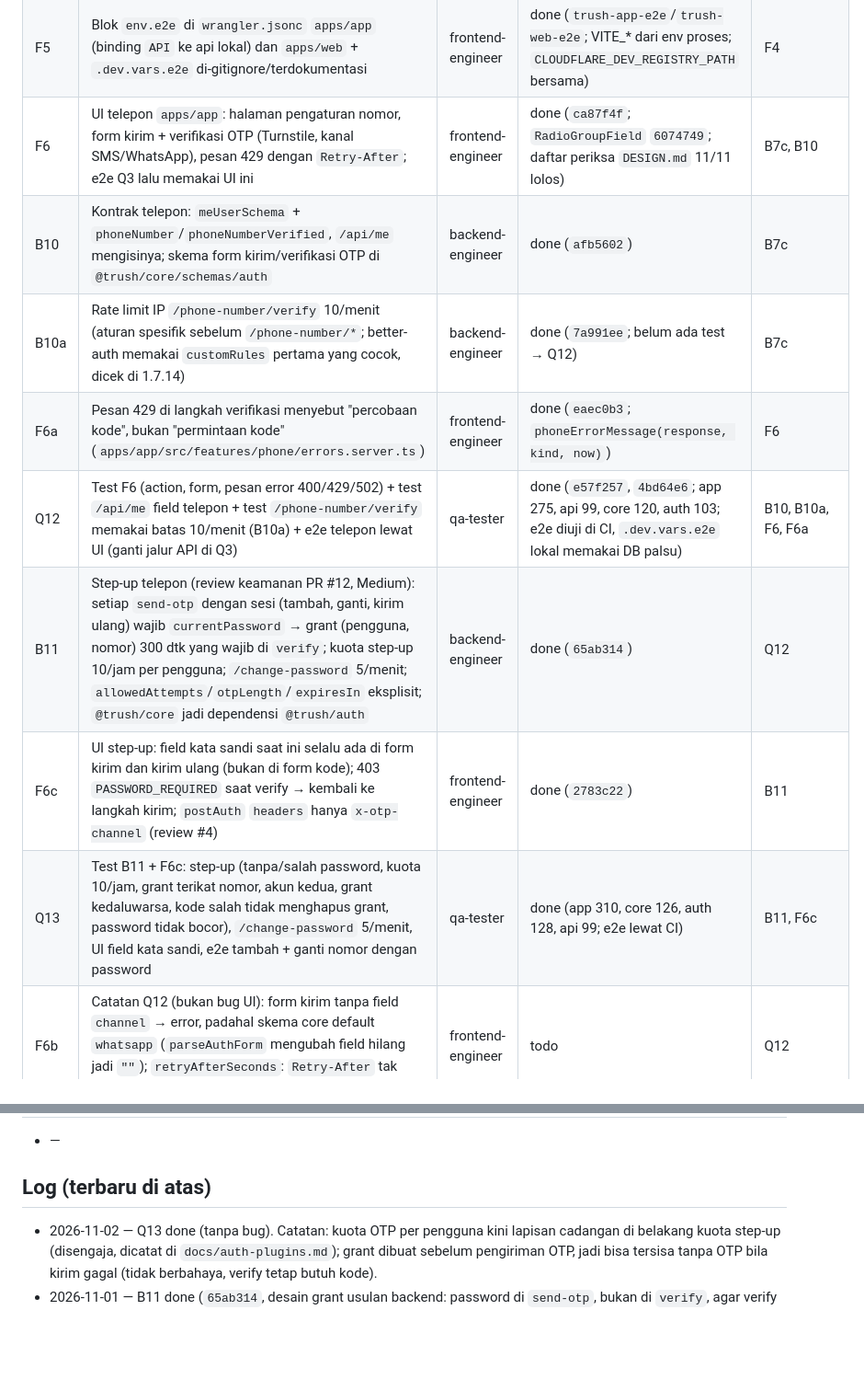
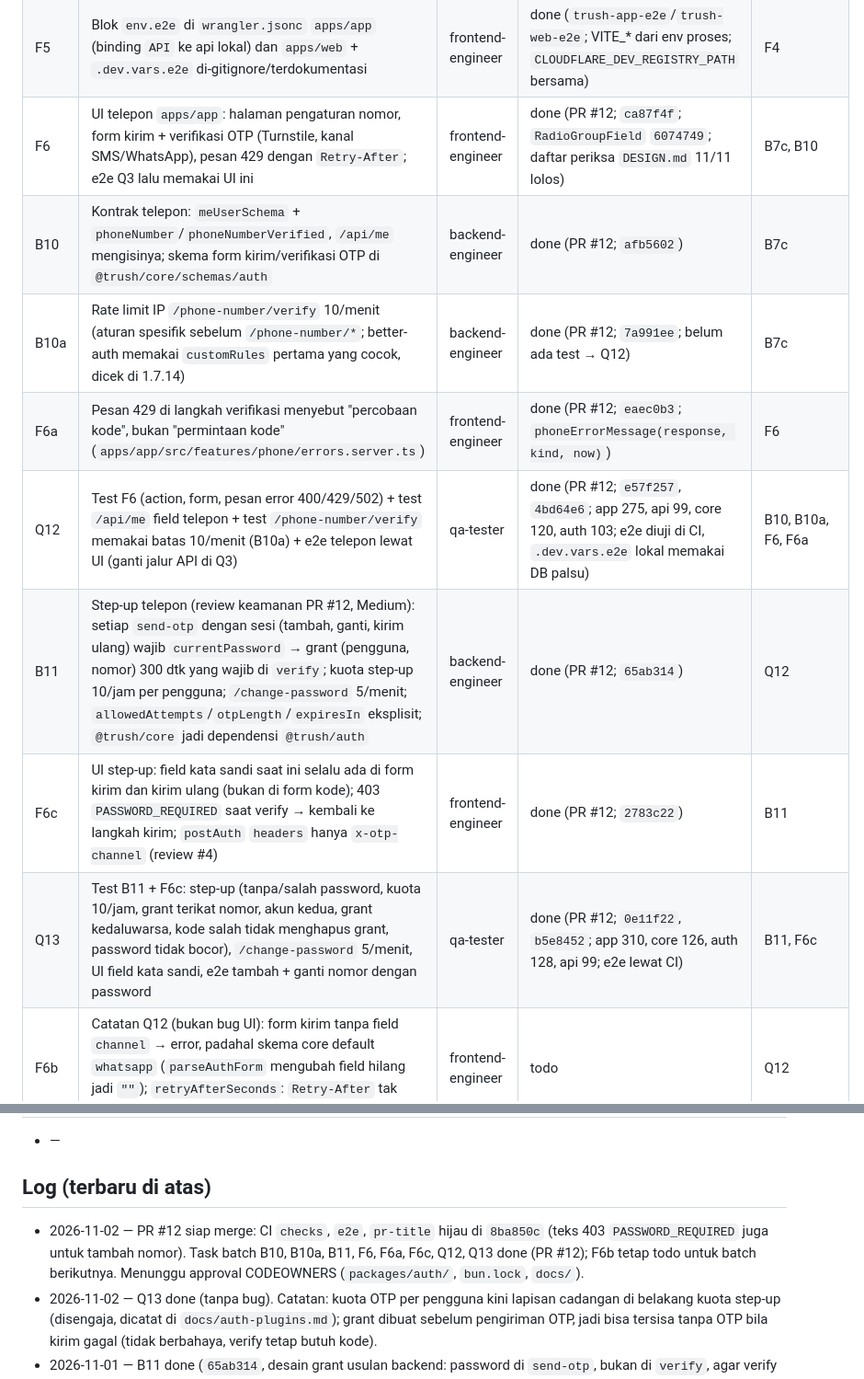
Before and after one commit to rizalzmrni/trush, a Markdown page: STATUS.md, 2 parts joined by grey strips. Shown at 92% size. Rendered like a GitHub page; blank space fills up the shorter version.

Commit message:
docs(agents): mark f6 batch done in pr 12
Co-Authored-By: Claude Opus 5.5 <noreply@anthropic.com>

```diff
--- a/STATUS.md
+++ b/STATUS.md
@@ -51,14 +51,14 @@ Terakhir diperbarui: 2026-11-01 · oleh lead · fase aktif: Fase 0
 | B7c | Rate limit permintaan OTP per pengguna dan per nomor tujuan (bukan hanya per IP) untuk pengguna yang sudah login | backend-engineer | done (tabel `otp_rate_limit`, migrasi 0003; per nomor 5/jam, per pengguna 10/jam, 429 `OTP_RATE_LIMITED`) | B7a |
 | B8 | `APP_ENV` + guard kombinasi production di `@trush/env`; `E2E=true` hanya development + wajib `PHONE_DRIVER=memory`; route `/__e2e/outbox` (OTP telepon; email menyusul fase email); blok `env.e2e` api | backend-engineer | done (`E2E`, guard `LOG_LEVEL` production, `/__e2e/outbox`, `env.e2e` api + script `dev:e2e`; Polar sandbox menyusul fase payments) | B1, B7 |
 | F5 | Blok `env.e2e` di `wrangler.jsonc` `apps/app` (binding `API` ke api lokal) dan `apps/web` + `.dev.vars.e2e` di-gitignore/terdokumentasi | frontend-engineer | done (`trush-app-e2e`/`trush-web-e2e`; VITE_* dari env proses; `CLOUDFLARE_DEV_REGISTRY_PATH` bersama) | F4 |
-| F6 | UI telepon `apps/app`: halaman pengaturan nomor, form kirim + verifikasi OTP (Turnstile, kanal SMS/WhatsApp), pesan 429 dengan `Retry-After`; e2e Q3 lalu memakai UI ini | frontend-engineer | done (`ca87f4f`; `RadioGroupField` `6074749`; daftar periksa `DESIGN.md` 11/11 lolos) | B7c, B10 |
-| B10 | Kontrak telepon: `meUserSchema` + `phoneNumber`/`phoneNumberVerified`, `/api/me` mengisinya; skema form kirim/verifikasi OTP di `@trush/core/schemas/auth` | backend-engineer | done (`afb5602`) | B7c |
-| B10a | Rate limit IP `/phone-number/verify` 10/menit (aturan spesifik sebelum `/phone-number/*`; better-auth memakai `customRules` pertama yang cocok, dicek di 1.7.14) | backend-engineer | done (`7a991ee`; belum ada test → Q12) | B7c |
-| F6a | Pesan 429 di langkah verifikasi menyebut "percobaan kode", bukan "permintaan kode" (`apps/app/src/features/phone/errors.server.ts`) | frontend-engineer | done (`eaec0b3`; `phoneErrorMessage(response, kind, now)`) | F6 |
-| Q12 | Test F6 (action, form, pesan error 400/429/502) + test `/api/me` field telepon + test `/phone-number/verify` memakai batas 10/menit (B10a) + e2e telepon lewat UI (ganti jalur API di Q3) | qa-tester | done (`e57f257`, `4bd64e6`; app 275, api 99, core 120, auth 103; e2e diuji di CI, `.dev.vars.e2e` lokal memakai DB palsu) | B10, B10a, F6, F6a |
-| B11 | Step-up telepon (review keamanan PR #12, Medium): setiap `send-otp` dengan sesi (tambah, ganti, kirim ulang) wajib `currentPassword` → grant (pengguna, nomor) 300 dtk yang wajib di `verify`; kuota step-up 10/jam per pengguna; `/change-password` 5/menit; `allowedAttempts`/`otpLength`/`expiresIn` eksplisit; `@trush/core` jadi dependensi `@trush/auth` | backend-engineer | done (`65ab314`) | Q12 |
-| F6c | UI step-up: field kata sandi saat ini selalu ada di form kirim dan kirim ulang (bukan di form kode); 403 `PASSWORD_REQUIRED` saat verify → kembali ke langkah kirim; `postAuth` `headers` hanya `x-otp-channel` (review #4) | frontend-engineer | done (`2783c22`) | B11 |
-| Q13 | Test B11 + F6c: step-up (tanpa/salah password, kuota 10/jam, grant terikat nomor, akun kedua, grant kedaluwarsa, kode salah tidak menghapus grant, password tidak bocor), `/change-password` 5/menit, UI field kata sandi, e2e tambah + ganti nomor dengan password | qa-tester | done (app 310, core 126, auth 128, api 99; e2e lewat CI) | B11, F6c |
+| F6 | UI telepon `apps/app`: halaman pengaturan nomor, form kirim + verifikasi OTP (Turnstile, kanal SMS/WhatsApp), pesan 429 dengan `Retry-After`; e2e Q3 lalu memakai UI ini | frontend-engineer | done (PR #12; `ca87f4f`; `RadioGroupField` `6074749`; daftar periksa `DESIGN.md` 11/11 lolos) | B7c, B10 |
+| B10 | Kontrak telepon: `meUserSchema` + `phoneNumber`/`phoneNumberVerified`, `/api/me` mengisinya; skema form kirim/verifikasi OTP di `@trush/core/schemas/auth` | backend-engineer | done (PR #12; `afb5602`) | B7c |
+| B10a | Rate limit IP `/phone-number/verify` 10/menit (aturan spesifik sebelum `/phone-number/*`; better-auth memakai `customRules` pertama yang cocok, dicek di 1.7.14) | backend-engineer | done (PR #12; `7a991ee`; belum ada test → Q12) | B7c |
+| F6a | Pesan 429 di langkah verifikasi menyebut "percobaan kode", bukan "permintaan kode" (`apps/app/src/features/phone/errors.server.ts`) | frontend-engineer | done (PR #12; `eaec0b3`; `phoneErrorMessage(response, kind, now)`) | F6 |
+| Q12 | Test F6 (action, form, pesan error 400/429/502) + test `/api/me` field telepon + test `/phone-number/verify` memakai batas 10/menit (B10a) + e2e telepon lewat UI (ganti jalur API di Q3) | qa-tester | done (PR #12; `e57f257`, `4bd64e6`; app 275, api 99, core 120, auth 103; e2e diuji di CI, `.dev.vars.e2e` lokal memakai DB palsu) | B10, B10a, F6, F6a |
+| B11 | Step-up telepon (review keamanan PR #12, Medium): setiap `send-otp` dengan sesi (tambah, ganti, kirim ulang) wajib `currentPassword` → grant (pengguna, nomor) 300 dtk yang wajib di `verify`; kuota step-up 10/jam per pengguna; `/change-password` 5/menit; `allowedAttempts`/`otpLength`/`expiresIn` eksplisit; `@trush/core` jadi dependensi `@trush/auth` | backend-engineer | done (PR #12; `65ab314`) | Q12 |
+| F6c | UI step-up: field kata sandi saat ini selalu ada di form kirim dan kirim ulang (bukan di form kode); 403 `PASSWORD_REQUIRED` saat verify → kembali ke langkah kirim; `postAuth` `headers` hanya `x-otp-channel` (review #4) | frontend-engineer | done (PR #12; `2783c22`) | B11 |
+| Q13 | Test B11 + F6c: step-up (tanpa/salah password, kuota 10/jam, grant terikat nomor, akun kedua, grant kedaluwarsa, kode salah tidak menghapus grant, password tidak bocor), `/change-password` 5/menit, UI field kata sandi, e2e tambah + ganti nomor dengan password | qa-tester | done (PR #12; `0e11f22`, `b5e8452`; app 310, core 126, auth 128, api 99; e2e lewat CI) | B11, F6c |
 | F6b | Catatan Q12 (bukan bug UI): form kirim tanpa field `channel` → error, padahal skema core default `whatsapp` (`parseAuthForm` mengubah field hilang jadi `""`); `retryAfterSeconds`: `Retry-After` tak valid menutupi `X-Retry-After` valid | frontend-engineer | todo | Q12 |
 | F4a | Open redirect `getSafeRedirect` lewat dot-segment (`/.//evil` → `//evil`) + varian halaman auth; vitest `apps/app` node/happy-dom | frontend-engineer | done | F4, Q9 |
 | F1 | `packages/design-system`: `globals.css` kanonik dari `DESIGN.md`, `DesignSystemProvider` (next-themes + Toaster), font Outfit, `cn`, `lib/format`, komponen `feedback/` | frontend-engineer | done (PR #2) | L0, L2 |
@@ -124,6 +124,7 @@ Fase berikutnya (belum dipecah): payments, email + `apps/email`, storage, analyt
 
 ## Log (terbaru di atas)
 
+- 2026-11-02 — PR #12 siap merge: CI `checks`, `e2e`, `pr-title` hijau di `8ba850c` (teks 403 `PASSWORD_REQUIRED` juga untuk tambah nomor). Task batch B10, B10a, B11, F6, F6a, F6c, Q12, Q13 done (PR #12); F6b tetap todo untuk batch berikutnya. Menunggu approval CODEOWNERS (`packages/auth/`, `bun.lock`, `docs/`).
 - 2026-11-02 — Q13 done (tanpa bug). Catatan: kuota OTP per pengguna kini lapisan cadangan di belakang kuota step-up (disengaja, dicatat di `docs/auth-plugins.md`); grant dibuat sebelum pengiriman OTP, jadi bisa tersisa tanpa OTP bila kirim gagal (tidak berbahaya, verify tetap butuh kode).
 - 2026-11-01 — B11 done (`65ab314`, desain grant usulan backend: password di `send-otp`, bukan di `verify`, agar verify tanpa captcha tidak jadi oracle password dan OTP dari akun kedua tidak bisa dipakai). Keputusan user: step-up juga untuk nomor pertama (akun tanpa nomor tidak bisa diambil alih lewat reset telepon). F6c done (`2783c22`). `docs/auth-plugins.md` diperbarui (`43fd964`). Q13 wip: test auth merah sampai helper test mengirim `currentPassword`.
 - 2026-11-01 — PR #12 (Draft) dibuka; CI `checks`, `e2e`, `pr-title` hijau. Review keamanan subagent (komentar PR): Medium ganti nomor tanpa step-up → keputusan user: step-up password di PR ini (B11, F6c, Q13). Follow-up: OTP tidak terikat `userId` (Low, risiko diterima sementara), notifikasi perubahan nomor + cabut sesi lain (fase email).
```
Also changed, not shown: other parts of STATUS.md (+1 -1 lines).
